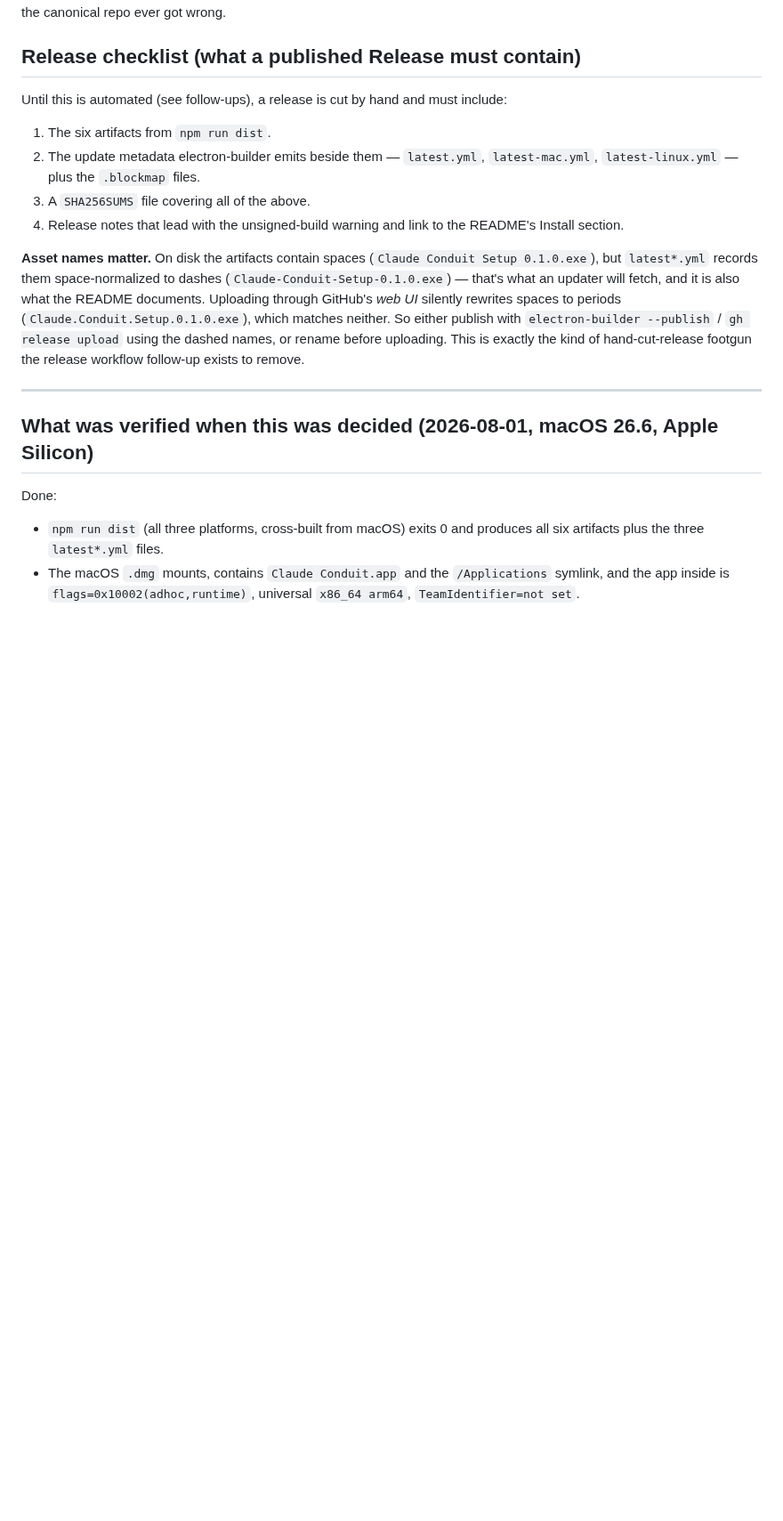
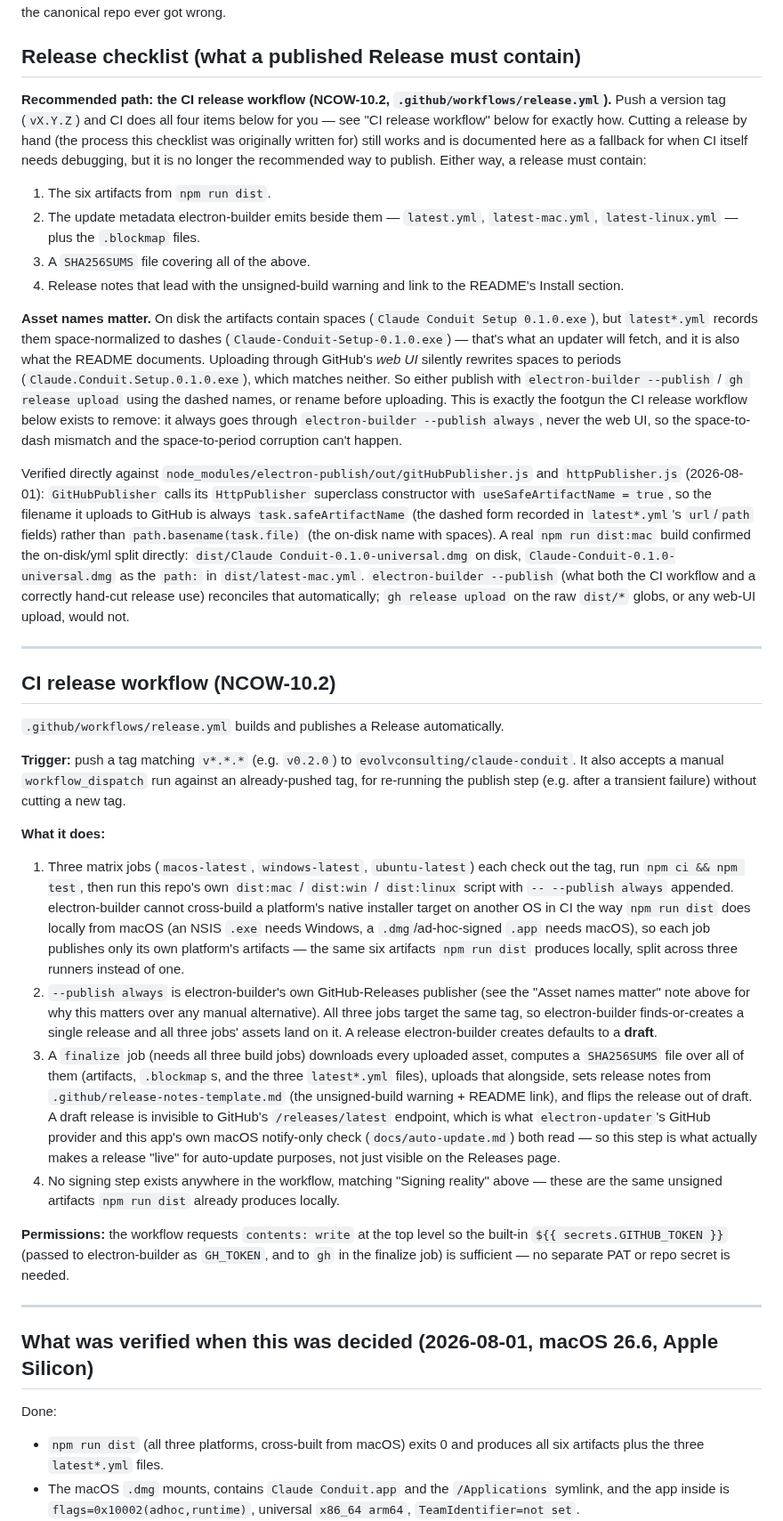
Before and after one commit to evolvconsulting/claude-conduit-app, a Markdown page: docs/distribution.md, the part around one of its changes. Shown at 89% size. Rendered like a GitHub page; blank space fills up the shorter version.

Commit message:
docs(distribution): document the new CI release workflow as the recommended path
NCOW-10.2 added .github/workflows/release.yml. Point the existing release
checklist at it as the recommended way to cut a release, keep the hand-cut
process documented as a CI-debugging fallback, mark the corresponding
"Follow-ups this decision implies" item done, and record the concrete
evidence (read directly out of node_modules/electron-publish) for why
electron-builder's own --publish path is what avoids the asset-naming
footgun this doc already warned about: GitHubPublisher uploads using each
artifact's dash-normalized safeArtifactName, matching latest*.yml exactly,
never the on-disk filename with spaces.

Refs NCOW-10.2.

Co-Authored-By: Claude Sonnet 5 <noreply@anthropic.com>

```diff
--- a/docs/distribution.md
+++ b/docs/distribution.md
@@ -150,7 +150,12 @@ fields stay; it is not a fix for anything the canonical repo ever got wrong.
 
 ## Release checklist (what a published Release must contain)
 
-Until this is automated (see follow-ups), a release is cut by hand and must include:
+**Recommended path: the CI release workflow (NCOW-10.2, `.github/workflows/release.yml`).**
+Push a version tag (`vX.Y.Z`) and CI does all four items below for you — see "CI release
+workflow" below for exactly how. Cutting a release by hand (the process this checklist
+was originally written for) still works and is documented here as a fallback for when CI
+itself needs debugging, but it is no longer the recommended way to publish. Either way, a
+release must contain:
 
 1. The six artifacts from `npm run dist`.
 2. The update metadata electron-builder emits beside them — `latest.yml`,
@@ -165,8 +170,60 @@ Setup 0.1.0.exe`), but `latest*.yml` records them space-normalized to dashes
 what the README documents. Uploading through GitHub's *web UI* silently rewrites spaces to
 periods (`Claude.Conduit.Setup.0.1.0.exe`), which matches neither. So either publish with
 `electron-builder --publish` / `gh release upload` using the dashed names, or rename
-before uploading. This is exactly the kind of hand-cut-release footgun the release
-workflow follow-up exists to remove.
+before uploading. This is exactly the footgun the CI release workflow below exists to
+remove: it always goes through `electron-builder --publish always`, never the web UI, so
+the space-to-dash mismatch and the space-to-period corruption can't happen.
+
+Verified directly against `node_modules/electron-publish/out/gitHubPublisher.js` and
+`httpPublisher.js` (2026-08-01): `GitHubPublisher` calls its `HttpPublisher` superclass
+constructor with `useSafeArtifactName = true`, so the filename it uploads to GitHub is
+always `task.safeArtifactName` (the dashed form recorded in `latest*.yml`'s `url`/`path`
+fields) rather than `path.basename(task.file)` (the on-disk name with spaces). A real
+`npm run dist:mac` build confirmed the on-disk/yml split directly: `dist/Claude
+Conduit-0.1.0-universal.dmg` on disk, `Claude-Conduit-0.1.0-universal.dmg` as the `path:`
+in `dist/latest-mac.yml`. `electron-builder --publish` (what both the CI workflow and a
+correctly hand-cut release use) reconciles that automatically; `gh release upload` on the
+raw `dist/*` globs, or any web-UI upload, would not.
+
+---
+
+## CI release workflow (NCOW-10.2)
+
+`.github/workflows/release.yml` builds and publishes a Release automatically.
+
+**Trigger:** push a tag matching `v*.*.*` (e.g. `v0.2.0`) to `evolvconsulting/claude-conduit`.
+It also accepts a manual `workflow_dispatch` run against an already-pushed tag, for
+re-running the publish step (e.g. after a transient failure) without cutting a new tag.
+
+**What it does:**
+
+1. Three matrix jobs (`macos-latest`, `windows-latest`, `ubuntu-latest`) each check out the
+   tag, run `npm ci && npm test`, then run this repo's own `dist:mac` / `dist:win` /
+   `dist:linux` script with `-- --publish always` appended. electron-builder cannot
+   cross-build a platform's native installer target on another OS in CI the way `npm run
+   dist` does locally from macOS (an NSIS `.exe` needs Windows, a `.dmg`/ad-hoc-signed
+   `.app` needs macOS), so each job publishes only its own platform's artifacts — the same
+   six artifacts `npm run dist` produces locally, split across three runners instead of one.
+2. `--publish always` is electron-builder's own GitHub-Releases publisher (see the
+   "Asset names matter" note above for why this matters over any manual alternative). All
+   three jobs target the same tag, so electron-builder finds-or-creates a single release
+   and all three jobs' assets land on it. A release electron-builder creates defaults to a
+   **draft**.
+3. A `finalize` job (needs all three build jobs) downloads every uploaded asset, computes a
+   `SHA256SUMS` file over all of them (artifacts, `.blockmap`s, and the three `latest*.yml`
+   files), uploads that alongside, sets release notes from
+   `.github/release-notes-template.md` (the unsigned-build warning + README link), and
+   flips the release out of draft. A draft release is invisible to GitHub's
+   `/releases/latest` endpoint, which is what `electron-updater`'s GitHub provider and this
+   app's own macOS notify-only check (`docs/auto-update.md`) both read — so this step is
+   what actually makes a release "live" for auto-update purposes, not just visible on the
+   Releases page.
+4. No signing step exists anywhere in the workflow, matching "Signing reality" above —
+   these are the same unsigned artifacts `npm run dist` already produces locally.
+
+**Permissions:** the workflow requests `contents: write` at the top level so the built-in
+`${{ secrets.GITHUB_TOKEN }}` (passed to electron-builder as `GH_TOKEN`, and to `gh` in the
+finalize job) is sufficient — no separate PAT or repo secret is needed.
 
 ---
 
```
Also changed, not shown: other parts of docs/distribution.md (+4 -3 lines).
